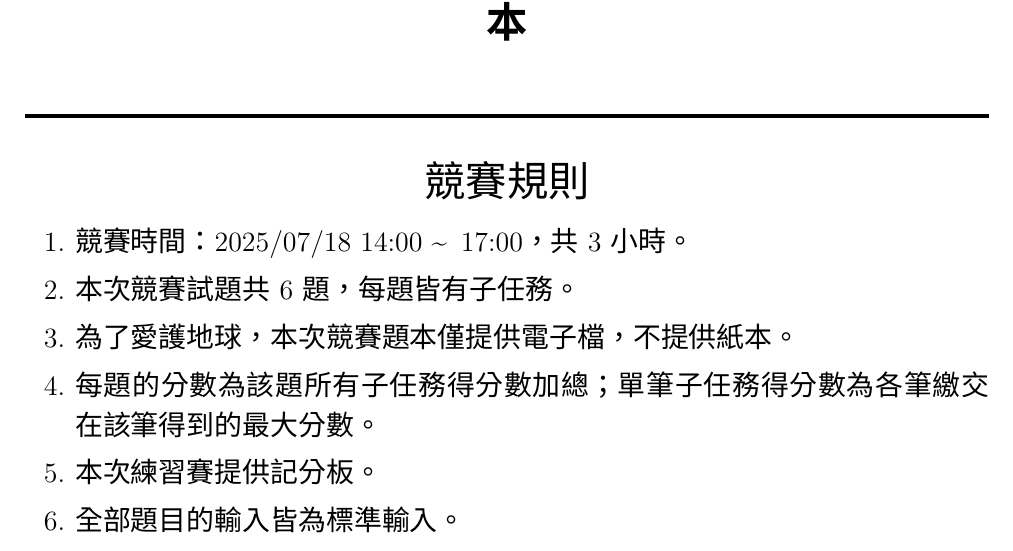
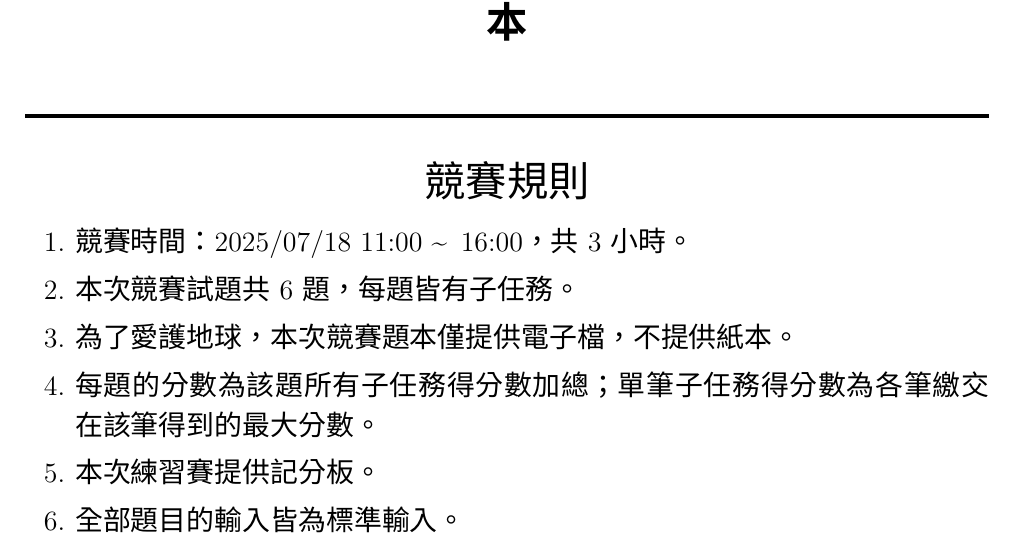
Before and after one commit to tobiichi3227/tjpc12-adv, a LaTeX document (cover.tex): part of the page, cut so that both start at the same text. Compiled offline with XeLaTeX.

Commit message:
update contest time info

```diff
--- a/cover.tex
+++ b/cover.tex
@@ -27,7 +27,7 @@
 \fontsize{14pt}{20pt}\selectfont
 \begin{enumerate}
     \setlength\itemsep{0.5pt}
-    \item 競賽時間：2025/07/18 14:00 \textasciitilde \, 17:00，共 3 小時。
+    \item 競賽時間：2025/07/18 11:00 \textasciitilde \, 16:00，共 3 小時。
     \item 本次競賽試題共 6 題，每題皆有子任務。
     \item 為了愛護地球，本次競賽題本僅提供電子檔，不提供紙本。
     \item 每題的分數為該題所有子任務得分數加總；單筆子任務得分數為各筆繳交在該筆得到的最大分數。
```
